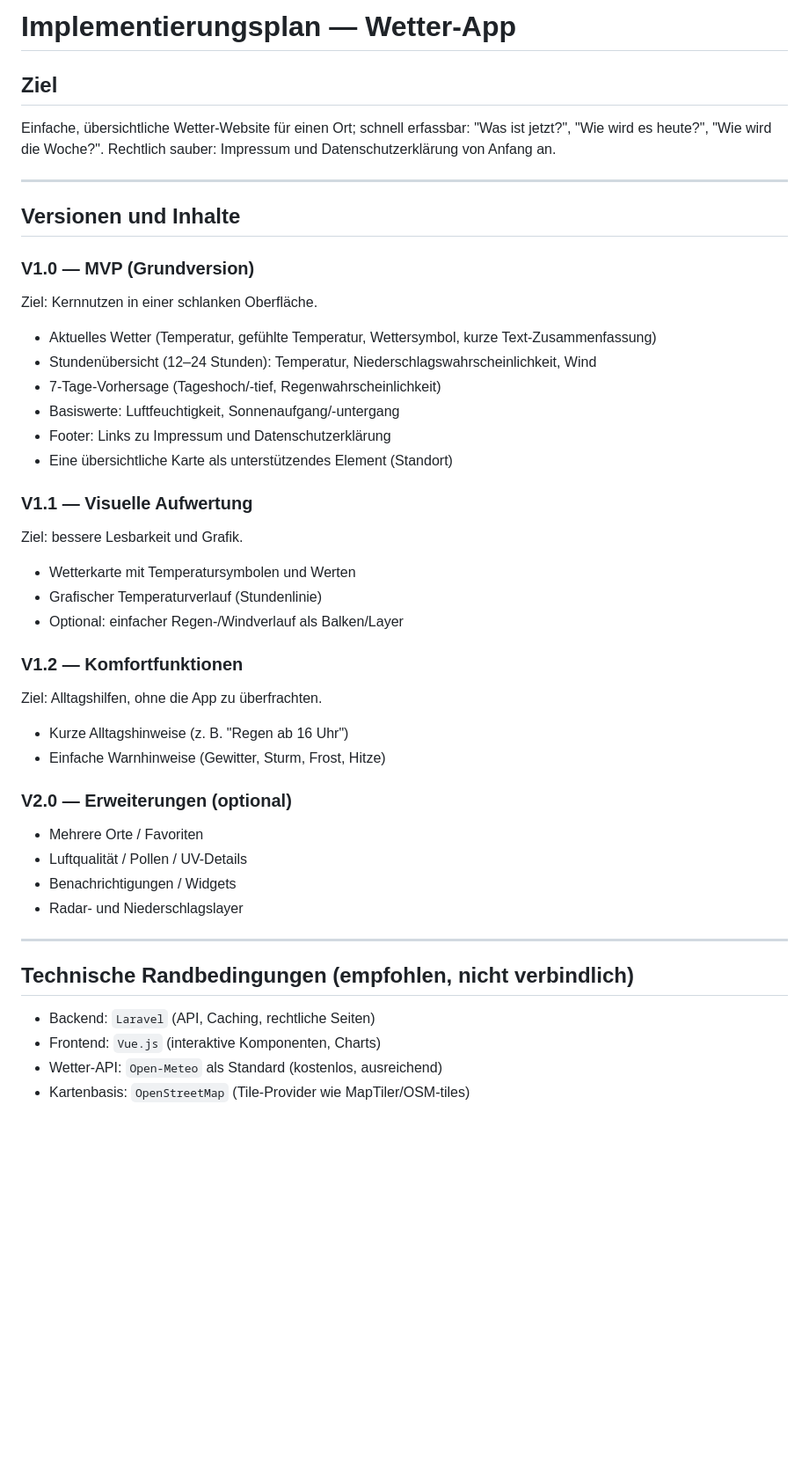
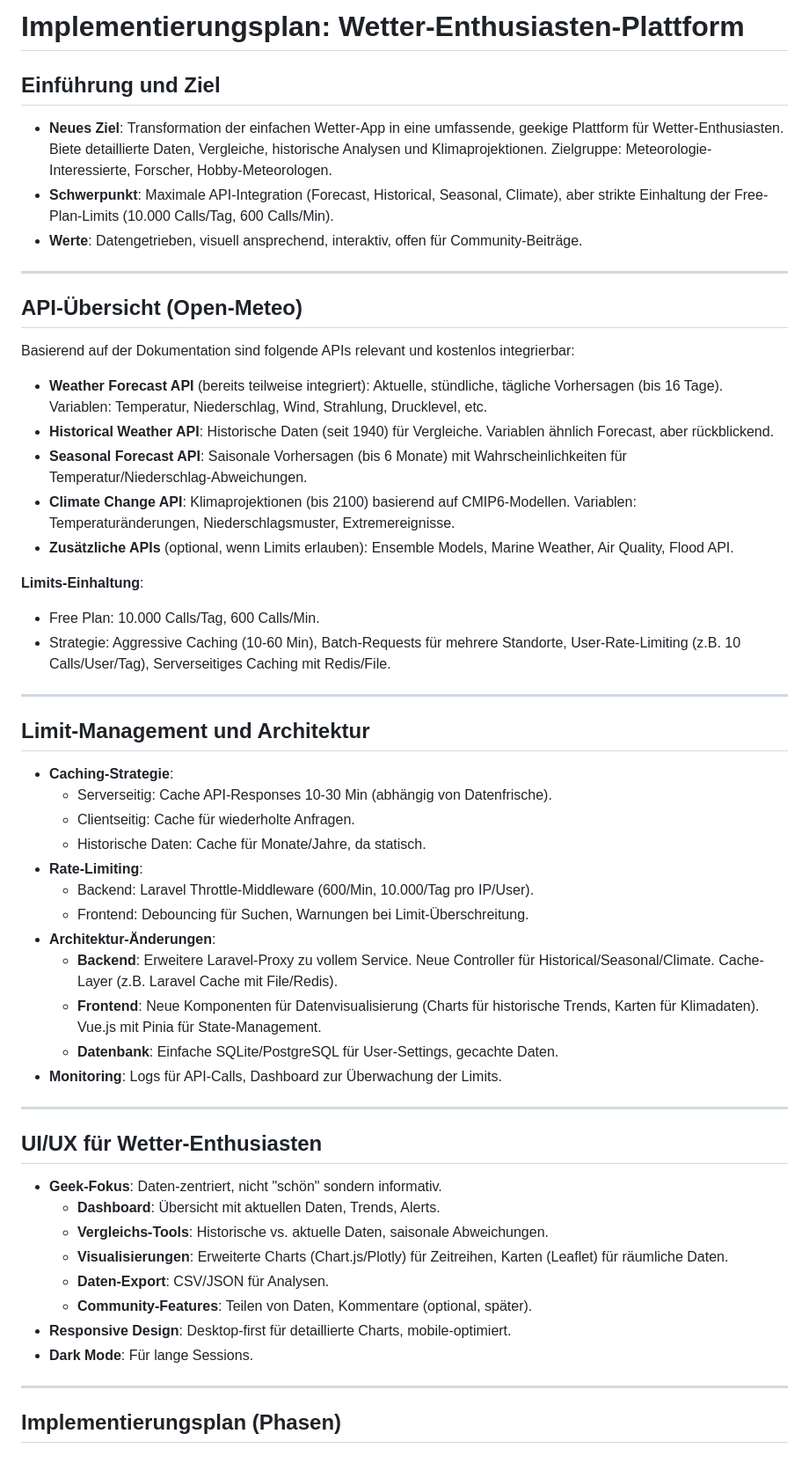
Before and after one commit to elmohuppi-stack/wetter, a Markdown page: IMPLEMENTATION_PLAN.md, the part around one of its changes. Shown at 88% size. Rendered like a GitHub page; blank space fills up the shorter version.

Commit message:
Updated IMPLEMENTATION_PLAN.md with new Geek-Platform plan

```diff
--- a/IMPLEMENTATION_PLAN.md
+++ b/IMPLEMENTATION_PLAN.md
@@ -1,50 +1,59 @@
-# Implementierungsplan — Wetter-App
+# Implementierungsplan: Wetter-Enthusiasten-Plattform
 
-## Ziel
+## Einführung und Ziel
 
-Einfache, übersichtliche Wetter-Website für einen Ort; schnell erfassbar: "Was ist jetzt?", "Wie wird es heute?", "Wie wird die Woche?". Rechtlich sauber: Impressum und Datenschutzerklärung von Anfang an.
+- **Neues Ziel**: Transformation der einfachen Wetter-App in eine umfassende, geekige Plattform für Wetter-Enthusiasten. Biete detaillierte Daten, Vergleiche, historische Analysen und Klimaprojektionen. Zielgruppe: Meteorologie-Interessierte, Forscher, Hobby-Meteorologen.
+- **Schwerpunkt**: Maximale API-Integration (Forecast, Historical, Seasonal, Climate), aber strikte Einhaltung der Free-Plan-Limits (10.000 Calls/Tag, 600 Calls/Min).
+- **Werte**: Datengetrieben, visuell ansprechend, interaktiv, offen für Community-Beiträge.
 
 ---
 
-## Versionen und Inhalte
+## API-Übersicht (Open-Meteo)
 
-### V1.0 — MVP (Grundversion)
+Basierend auf der Dokumentation sind folgende APIs relevant und kostenlos integrierbar:
 
-Ziel: Kernnutzen in einer schlanken Oberfläche.
+- **Weather Forecast API** (bereits teilweise integriert): Aktuelle, stündliche, tägliche Vorhersagen (bis 16 Tage). Variablen: Temperatur, Niederschlag, Wind, Strahlung, Drucklevel, etc.
+- **Historical Weather API**: Historische Daten (seit 1940) für Vergleiche. Variablen ähnlich Forecast, aber rückblickend.
+- **Seasonal Forecast API**: Saisonale Vorhersagen (bis 6 Monate) mit Wahrscheinlichkeiten für Temperatur/Niederschlag-Abweichungen.
+- **Climate Change API**: Klimaprojektionen (bis 2100) basierend auf CMIP6-Modellen. Variablen: Temperaturänderungen, Niederschlagsmuster, Extremereignisse.
+- **Zusätzliche APIs** (optional, wenn Limits erlauben): Ensemble Models, Marine Weather, Air Quality, Flood API.
 
-- Aktuelles Wetter (Temperatur, gefühlte Temperatur, Wettersymbol, kurze Text-Zusammenfassung)
-- Stundenübersicht (12–24 Stunden): Temperatur, Niederschlagswahrscheinlichkeit, Wind
-- 7-Tage-Vorhersage (Tageshoch/-tief, Regenwahrscheinlichkeit)
-- Basiswerte: Luftfeuchtigkeit, Sonnenaufgang/-untergang
-- Footer: Links zu Impressum und Datenschutzerklärung
-- Eine übersichtliche Karte als unterstützendes Element (Standort)
+**Limits-Einhaltung**:
 
-### V1.1 — Visuelle Aufwertung
-
-Ziel: bessere Lesbarkeit und Grafik.
-
-- Wetterkarte mit Temperatursymbolen und Werten
-- Grafischer Temperaturverlauf (Stundenlinie)
-- Optional: einfacher Regen-/Windverlauf als Balken/Layer
-
-### V1.2 — Komfortfunktionen
-
-Ziel: Alltagshilfen, ohne die App zu überfrachten.
-
-- Kurze Alltagshinweise (z. B. "Regen ab 16 Uhr")
-- Einfache Warnhinweise (Gewitter, Sturm, Frost, Hitze)
-
-### V2.0 — Erweiterungen (optional)
-
-- Mehrere Orte / Favoriten
-- Luftqualität / Pollen / UV-Details
-- Benachrichtigungen / Widgets
-- Radar- und Niederschlagslayer
+- Free Plan: 10.000 Calls/Tag, 600 Calls/Min.
+- Strategie: Aggressive Caching (10-60 Min), Batch-Requests für mehrere Standorte, User-Rate-Limiting (z.B. 10 Calls/User/Tag), Serverseitiges Caching mit Redis/File.
 
 ---
 
-## Technische Randbedingungen (empfohlen, nicht verbindlich)
+## Limit-Management und Architektur
 
-- Backend: `Laravel` (API, Caching, rechtliche Seiten)
-- Frontend: `Vue.js` (interaktive Komponenten, Charts)
-- Wetter-API: `Open-Meteo` als Standard (kostenlos, ausreichend)
+- **Caching-Strategie**:
+  - Serverseitig: Cache API-Responses 10-30 Min (abhängig von Datenfrische).
+  - Clientseitig: Cache für wiederholte Anfragen.
+  - Historische Daten: Cache für Monate/Jahre, da statisch.
+- **Rate-Limiting**:
+  - Backend: Laravel Throttle-Middleware (600/Min, 10.000/Tag pro IP/User).
+  - Frontend: Debouncing für Suchen, Warnungen bei Limit-Überschreitung.
+- **Architektur-Änderungen**:
+  - **Backend**: Erweitere Laravel-Proxy zu vollem Service. Neue Controller für Historical/Seasonal/Climate. Cache-Layer (z.B. Laravel Cache mit File/Redis).
+  - **Frontend**: Neue Komponenten für Datenvisualisierung (Charts für historische Trends, Karten für Klimadaten). Vue.js mit Pinia für State-Management.
+  - **Datenbank**: Einfache SQLite/PostgreSQL für User-Settings, gecachte Daten.
+- **Monitoring**: Logs für API-Calls, Dashboard zur Überwachung der Limits.
+
+---
+
+## UI/UX für Wetter-Enthusiasten
+
+- **Geek-Fokus**: Daten-zentriert, nicht "schön" sondern informativ.
+  - **Dashboard**: Übersicht mit aktuellen Daten, Trends, Alerts.
+  - **Vergleichs-Tools**: Historische vs. aktuelle Daten, saisonale Abweichungen.
+  - **Visualisierungen**: Erweiterte Charts (Chart.js/Plotly) für Zeitreihen, Karten (Leaflet) für räumliche Daten.
+  - **Daten-Export**: CSV/JSON für Analysen.
+  - **Community-Features**: Teilen von Daten, Kommentare (optional, später).
+- **Responsive Design**: Desktop-first für detaillierte Charts, mobile-optimiert.
+- **Dark Mode**: Für lange Sessions.
+
+---
+
+## Implementierungsplan (Phasen)
+
```
Also changed, not shown: other parts of IMPLEMENTATION_PLAN.md (+54 -0 lines).
